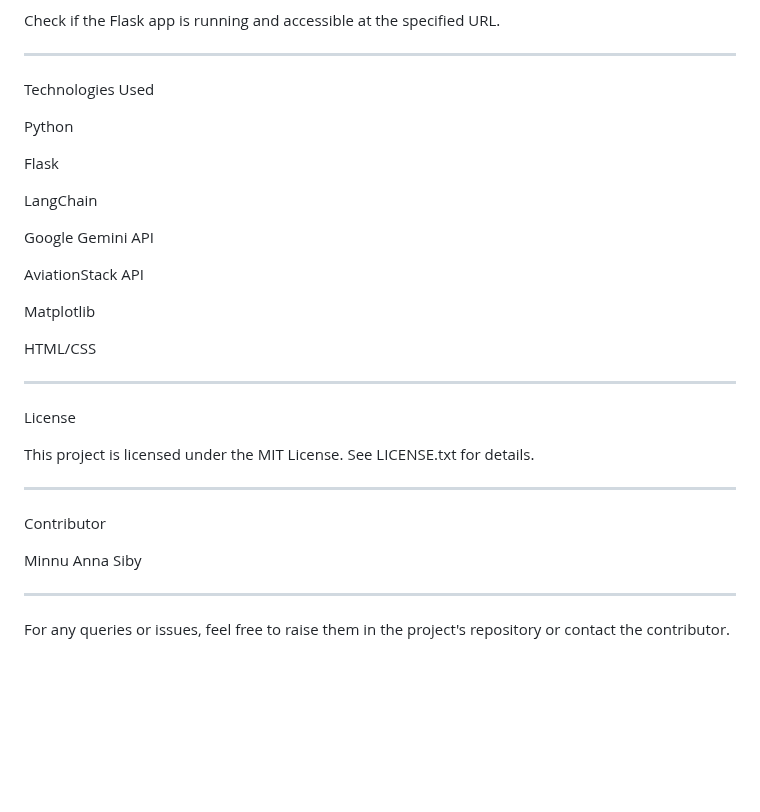
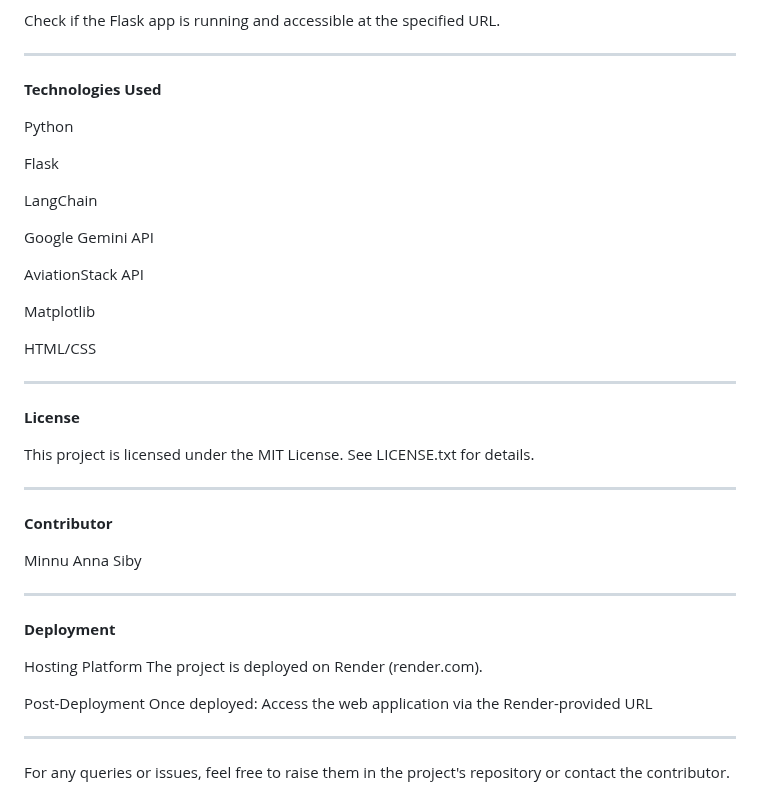
Before and after one commit to Annasiby/Airport_Agent, a Markdown page: README.md, the part around one of its changes. Drawn GitHub-style; blank space fills up the shorter version.

```diff
--- a/README.md
+++ b/README.md
@@ -169,7 +169,7 @@ Check if the Flask app is running and accessible at the specified URL.
 
 ---
 
-Technologies Used
+**Technologies Used**
 
 Python
 
@@ -189,18 +189,26 @@ HTML/CSS
 
 ---
 
-License
+**License**
 
 This project is licensed under the MIT License. See LICENSE.txt for details.
 
 
 ---
 
-Contributor
+**Contributor**
 
 Minnu Anna Siby
 
+----
 
+**Deployment**
+
+Hosting Platform
+The project is deployed on Render (render.com).
+
+Post-Deployment
+Once deployed: Access the web application via the Render-provided URL
 
 ---
 
```
Also changed, not shown: other parts of README.md (+8 -8 lines).
